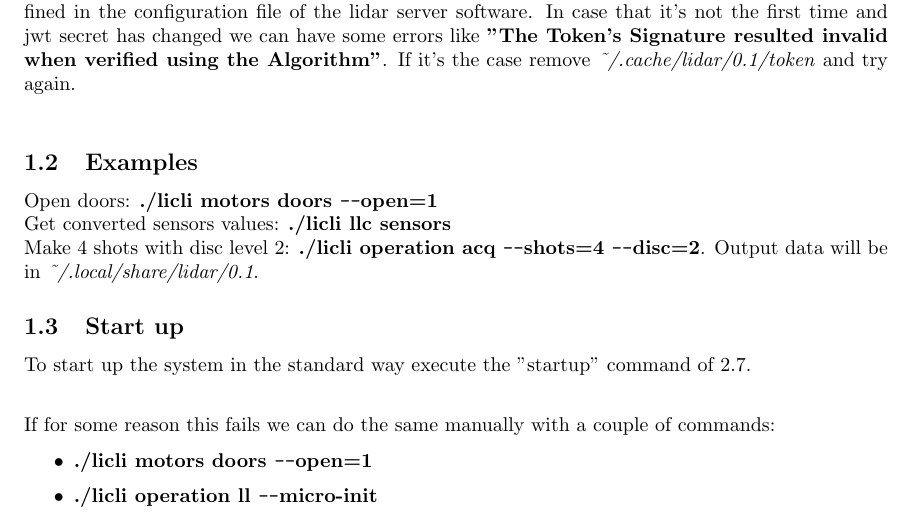
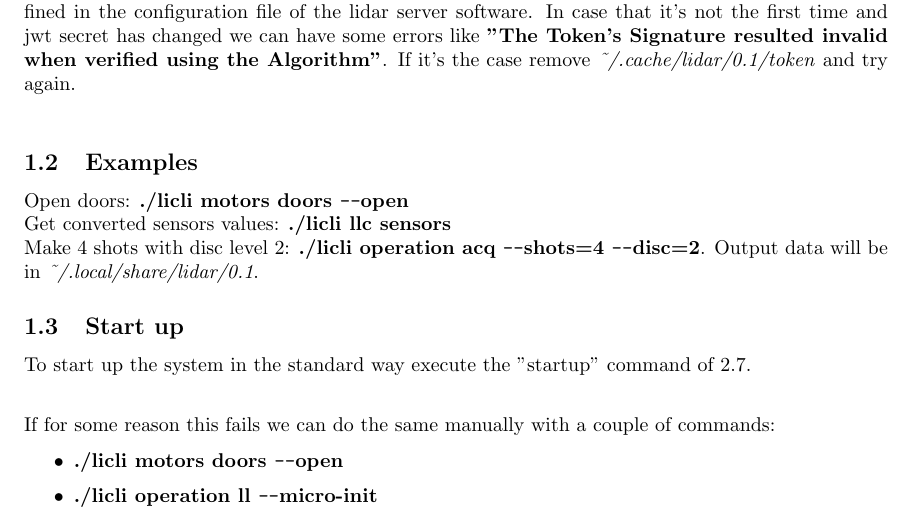
Before and after one commit to IFAEControl/lidar-cli, a LaTeX document (doc/manual.tex): part of page 3 of 8, cut so that both start at the same text. Compiled offline with pdfLaTeX.

Commit message:
fix manual

```diff
--- a/doc/manual.tex
+++ b/doc/manual.tex
@@ -57,7 +57,7 @@ In case that it's not the first time and jwt secret has changed we can have some
 
 \subsection{Examples}
 
-Open doors: \textbf{./licli motors doors \texttt{-{}-}open=1}\\
+Open doors: \textbf{./licli motors doors \texttt{-{}-}open}\\
 Get converted sensors values: \textbf{./licli llc sensors}\\
 Make 4 shots with disc level 2: \textbf{./licli operation acq \texttt{-{}-}shots=4 \texttt{-{}-}disc=2}. Output data will be in \textit{\~{}/.local/share/lidar/0.1}.
 
@@ -66,6 +66,6 @@ To start up the system in the standard way execute the "startup" command of \ref
 
 If for some reason this fails we can do the same manually with a couple of commands:
 \begin{itemize}
-	\item \textbf{./licli motors doors \texttt{-{}-}open=1}
+	\item \textbf{./licli motors doors \texttt{-{}-}open}
 	\item \textbf{./licli operation ll  \texttt{-{}-}micro-init}
 	\item \textbf{./licli motors telescope \texttt{-{}-}sz=600}
```
Also changed, not shown: doc/manual.pdf, doc/manual.tex (2 more changed lines).
